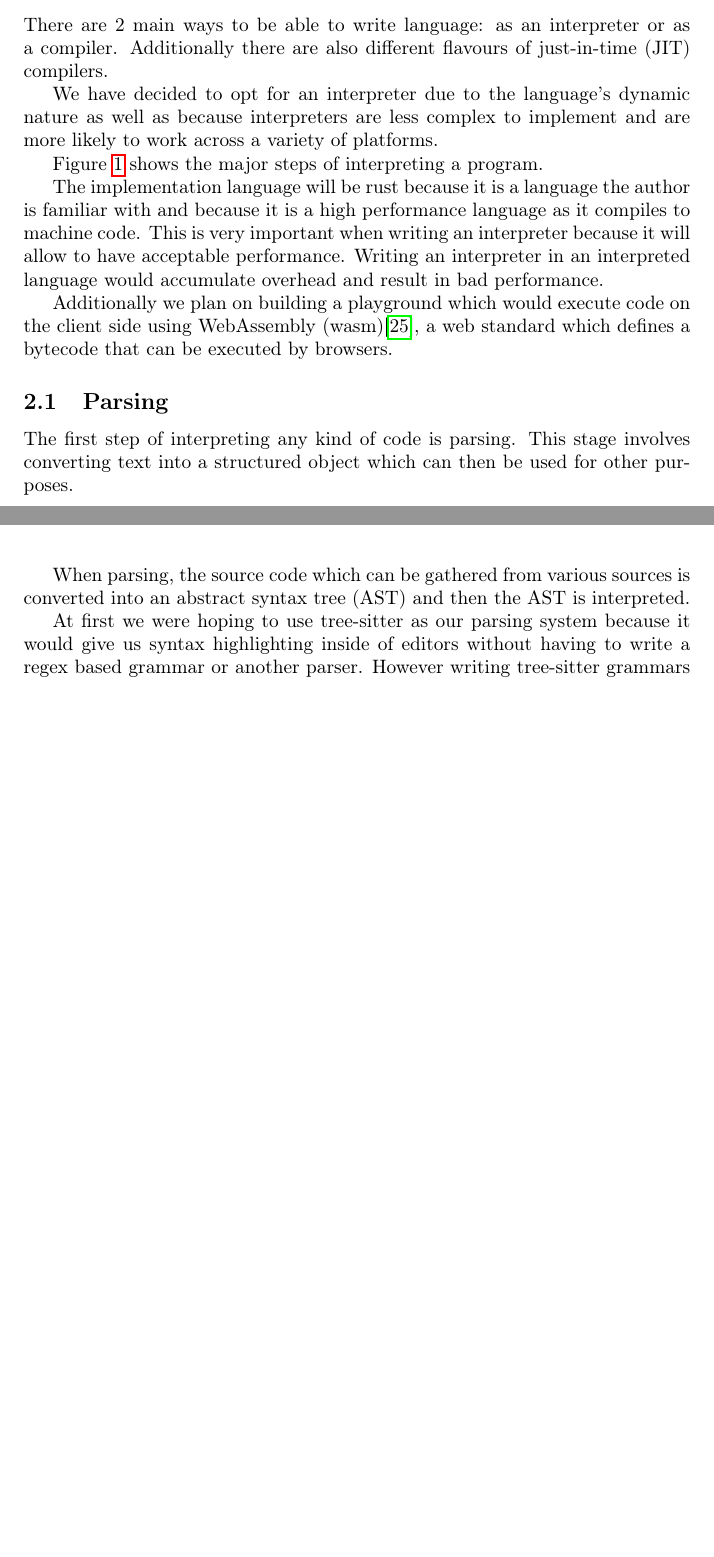
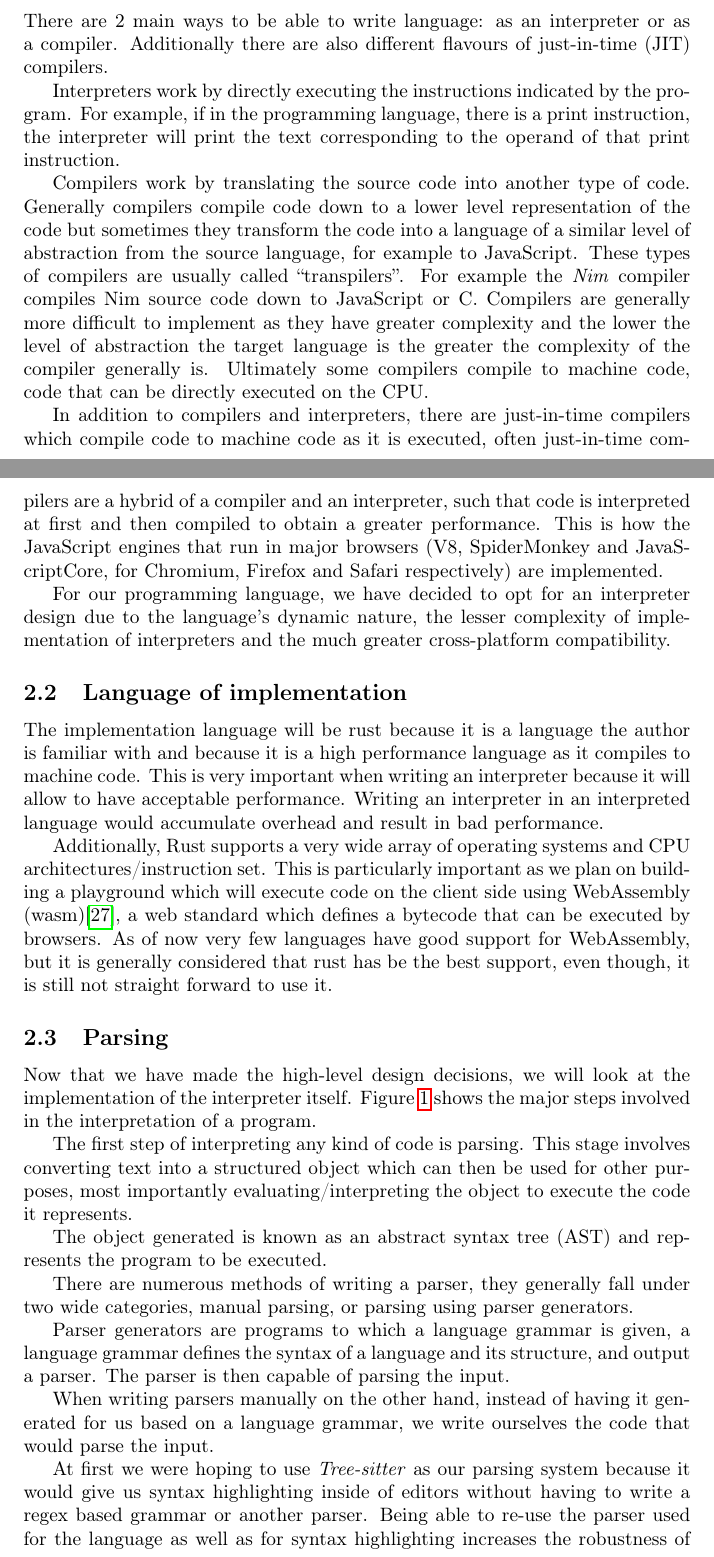
Before and after one commit to NilsIrl/CS-NEA, a LaTeX document (nea.tex): two parts of pages 13 and 14 of 21 before the commit and two parts of pages 13 and 14 of 22 after it, joined at a grey line, cut so that both start at the same text, the shorter picture padded with empty space. Compiled offline with pdfLaTeX.

Commit message:
Went over some design details

```diff
--- a/nea.tex
+++ b/nea.tex
@@ -600,12 +602,55 @@ There are 2 main ways to be able to write language: as an interpreter or as a
 compiler. Additionally there are also different flavours of just-in-time (JIT)
 compilers.
 
-We have decided to opt for an interpreter due to the language's dynamic nature
-as well as because interpreters are less complex to implement and are more
-likely to work across a variety of platforms.
+Interpreters work by directly executing the instructions indicated by the
+program. For example, if in the programming language, there is a print
+instruction, the interpreter will print the text corresponding to the operand
+of that print instruction.
 
-Figure \ref{fig:interpreting_flowchart} shows the major steps of interpreting a
-program.
+Compilers work by translating the source code into another type of code.
+Generally compilers compile code down to a lower level representation of the
+code but sometimes they transform the code into a language of a similar level
+of abstraction from the source language, for example to JavaScript. These types
+of compilers are usually called ``transpilers''. For example the
+\citetitle{nim} compiler compiles Nim source code down to JavaScript or C.
+Compilers are generally more difficult to implement as they have greater
+complexity and the lower the level of abstraction the target language is the
+greater the complexity of the compiler generally is. Ultimately some compilers
+compile to machine code, code that can be directly executed on the CPU.
+
+In addition to compilers and interpreters, there are just-in-time compilers
+which compile code to machine code as it is executed, often just-in-time
+compilers are a hybrid of a compiler and an interpreter, such that code is
+interpreted at first and then compiled to obtain a greater performance. This is
+how the JavaScript engines that run in major browsers (V8, SpiderMonkey and
+JavaScriptCore, for Chromium, Firefox and Safari respectively) are implemented.
+
+For our programming language, we have decided to opt for an interpreter design
+due to the language's dynamic nature, the lesser complexity of implementation
+of interpreters and the much greater cross-platform compatibility.
+
+\subsection{Language of implementation}
+
+The implementation language will be rust because it is a language the author is
+familiar with and because it is a high performance language as it compiles to
+machine code. This is very important when writing an interpreter because it
+will allow to have acceptable performance. Writing an interpreter in an
+interpreted language would accumulate overhead and result in bad performance.
+
+Additionally, Rust supports a very wide array of operating systems and CPU
+architectures/instruction set. This is particularly important as we plan on
+building a playground which will execute code on the client side using
+WebAssembly (wasm)\cite{wasm}, a web standard which defines a bytecode that can
+be executed by browsers. As of now very few languages have good support for
+WebAssembly, but it is generally considered that rust has be the best support,
+even though, it is still not straight forward to use it.
+
+\subsection{Parsing}
+
+Now that we have made the high-level design decisions, we will look at the
+implementation of the interpreter itself. Figure
+\ref{fig:interpreting_flowchart} shows the major steps involved in the
+interpretation of a program.
 
 \begin{figure}
 	\centering
@@ -622,18 +667,27 @@ program.
 	\label{fig:interpreting_flowchart}
 \end{figure}
 
-The implementation language will be rust because it is a language the author is
-familiar with and because it is a high performance language as it compiles to
-machine code. This is very important when writing an interpreter because it
-will allow to have acceptable performance. Writing an interpreter in an
-interpreted language would accumulate overhead and result in bad performance.
-
-Additionally we plan on building a playground which would execute code on the
-client side using WebAssembly (wasm)\cite{wasm}, a web standard which defines a
-bytecode that can be executed by browsers.
-
-\subsection{Parsing}
-
 The first step of interpreting any kind of code is parsing. This stage involves
 converting text into a structured object which can then be used for other
-purposes.
+purposes, most importantly evaluating/interpreting the object to execute the
+code it represents.
+
+The object generated is known as an abstract syntax tree (AST) and represents
+the program to be executed.
+
+There are numerous methods of writing a parser, they generally fall under two
+wide categories, manual parsing, or parsing using parser generators.
+
+Parser generators are programs to which a language grammar is given, a language
+grammar defines the syntax of a language and its structure, and output a
+parser. The parser is then capable of parsing the input.
+
+When writing parsers manually on the other hand, instead of having it generated
+for us based on a language grammar, we write ourselves the code that would
+parse the input.
+
+At first we were hoping to use \citetitle{treesitter} as our parsing system
+because it would give us syntax highlighting inside of editors without having
+to write a regex based grammar or another parser. Being able to re-use the
+parser used for the language as well as for syntax highlighting increases the
+robustness of the software, because a single shared implementation is used and
@@ -643,11 +703,3 @@ purposes.
-When parsing, the source code which can be gathered from various sources is
-converted into an abstract syntax tree (AST) and then the AST is interpreted.
-
-At first we were hoping to use tree-sitter as our parsing system because it
-would give us syntax highlighting inside of editors without having to write a
-regex based grammar or another parser. However writing tree-sitter grammars is
-not an easy task and is described as having ``a difficult learning
-curve''\cite{ts_creating_parsers}.
 
 This is why we have decided to use a different method for parsing the code. We
 settled on using parser combinators with the help of the parser combinator
```
Also changed, not shown: nea.bib (+14 -0 lines), nea.tex (19 more changed lines).
